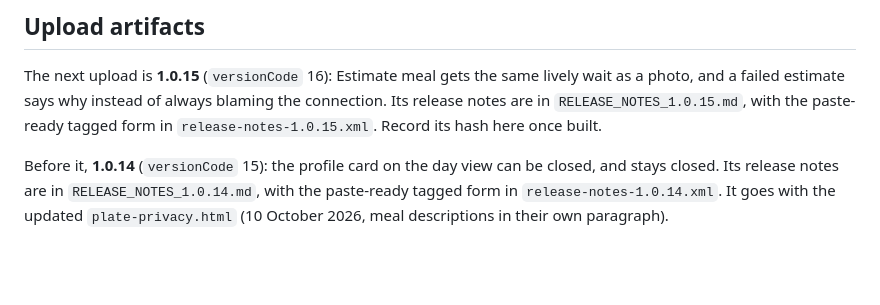
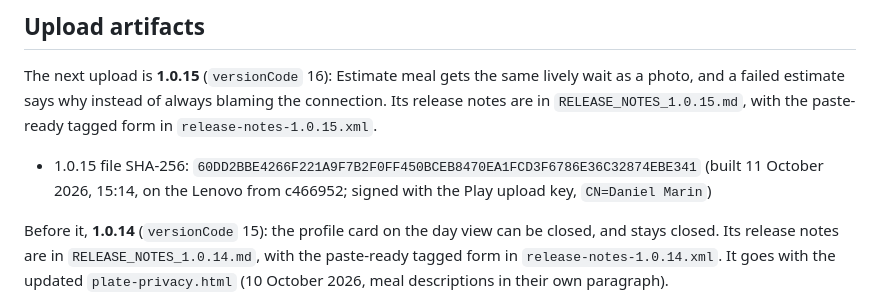
Before and after one commit to zandaulion/bitey, a Markdown page: store/README.md, the part around the change. Drawn GitHub-style; blank space fills up the shorter version.

Commit message:
docs(store): record the 1.0.15 bundle
1.0.15 (versionCode 16) was built on the Lenovo from c466952 and signed
with the Play upload key. store/README.md records the SHA-256 of that
bundle, whose manifest says 1.0.15.

Co-Authored-By: Claude Opus 5.5 <noreply@anthropic.com>

```diff
--- a/store/README.md
+++ b/store/README.md
@@ -26,8 +26,11 @@ Google Play.
 The next upload is **1.0.15** (`versionCode` 16): Estimate meal gets the same
 lively wait as a photo, and a failed estimate says why instead of always
 blaming the connection. Its release notes are in `RELEASE_NOTES_1.0.15.md`,
-with the paste-ready tagged form in `release-notes-1.0.15.xml`. Record its
-hash here once built.
+with the paste-ready tagged form in `release-notes-1.0.15.xml`.
+
+- 1.0.15 file SHA-256: `60DD2BBE4266F221A9F7B2F0FF450BCEB8470EA1FCD3F6786E36C32874EBE341`
+  (built 11 October 2026, 15:14, on the Lenovo from c466952; signed with the
+  Play upload key, `CN=Daniel Marin`)
 
 Before it, **1.0.14** (`versionCode` 15): the profile card on the day
 view can be closed, and stays closed. Its release notes are in
```
